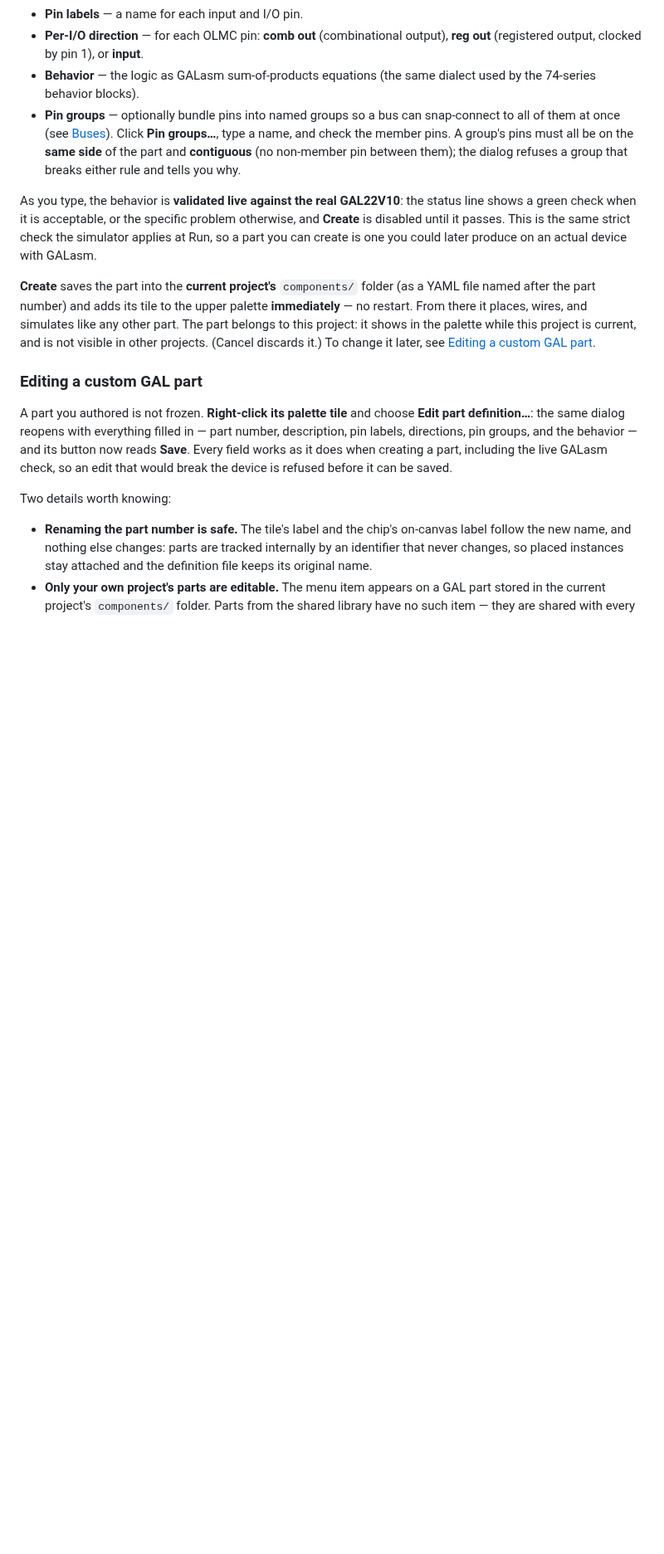
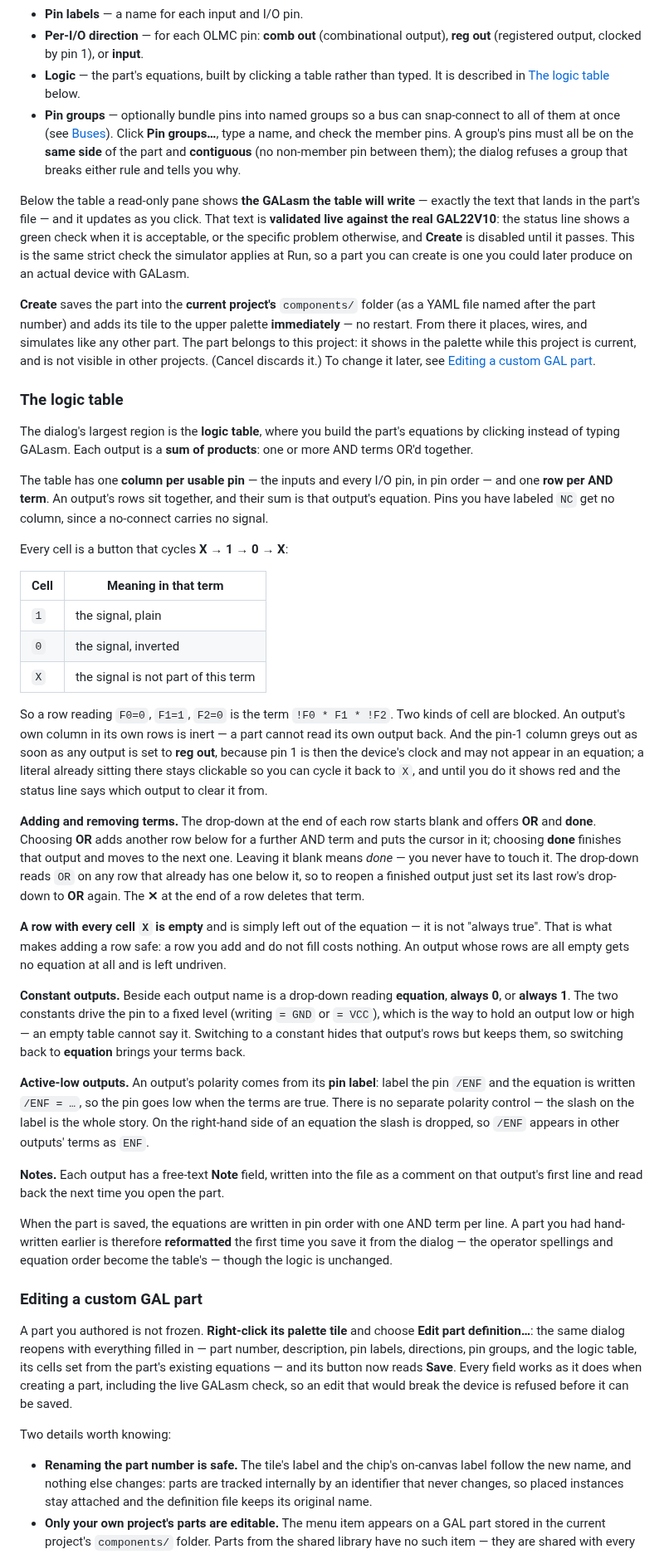
Before and after one commit to gmofishsauce/retrosim, a Markdown page: docs/user.md, the part around one of its changes. Shown at 83% size. Rendered like a GitHub page; blank space fills up the shorter version.

Commit message:
Manual: the GAL logic table, and what a design switch does to the vector panel
Both features are now manually verified by the user, which is what
docs/user.md waits for.

The GAL part sections described a GALasm text field that no longer exists
(FR-066g). A new "The logic table" section, listed in the Contents,
covers the grid itself: a column per usable pin, a row per AND term, the
X/1/0 cell cycle, the two blocked cells (an output's own column, and the
pin-1 clock column once anything is registered -- where a literal already
present stays clickable so it can be cleared), the OR/done drop-down and
the row X, why an all-X row is empty rather than always-true, the
equation / always 0 / always 1 modes, polarity coming from the /NAME pin
label, and the per-output note. The Create section now points at it and
mentions the read-only preview of the GALasm the table will write; the
Edit section says the table opens filled from the part's equations and
lists the four equation-level reasons the dialog can refuse to open,
including the polarity/label mismatch and its /OUT relabel fix. The
blanket "comments are not preserved" claim is corrected: the ; comments
inside the equations survive as the per-output notes.

The test-vector section stated the opposite of what the app now does --
"opening a different design while the panel is open leaves it bound to
the file it started with" -- which was the OQ-002 behavior that wrote one
design's bench over another design's suite. Replaced with the shipped
rule: a design replacement closes the panel, asking Save/Discard/Cancel
when there are unsaved vectors, Cancel abandons the switch entirely, and
rows never follow you from one design to another.

Co-Authored-By: Claude Opus 5 <noreply@anthropic.com>
Claude-Session: https://claude.ai/code/session_01A9kiPJDhBZCQnXpjpwBTmY

```diff
--- a/docs/user.md
+++ b/docs/user.md
@@ -235,8 +235,8 @@ pins 12/24 are ground/power) and collects only what varies between parts:
 - **Pin labels** — a name for each input and I/O pin.
 - **Per-I/O direction** — for each OLMC pin: **comb out** (combinational output),
   **reg out** (registered output, clocked by pin 1), or **input**.
-- **Behavior** — the logic as GALasm sum-of-products equations (the same dialect
-  used by the 74-series behavior blocks).
+- **Logic** — the part's equations, built by clicking a table rather than typed.
+  It is described in [The logic table](#the-logic-table) below.
 - **Pin groups** — optionally bundle pins into named groups so a bus can
   snap-connect to all of them at once (see [Buses](#7-buses)). Click
   **Pin groups…**, type a name, and check the member pins. A group's pins must
@@ -244,11 +244,13 @@ pins 12/24 are ground/power) and collects only what varies between parts:
   between them); the dialog refuses a group that breaks either rule and tells you
   why.
 
-As you type, the behavior is **validated live against the real GAL22V10**: the
-status line shows a green check when it is acceptable, or the specific problem
-otherwise, and **Create** is disabled until it passes. This is the same strict
-check the simulator applies at Run, so a part you can create is one you could
-later produce on an actual device with GALasm.
+Below the table a read-only pane shows **the GALasm the table will write** —
+exactly the text that lands in the part's file — and it updates as you click. That
+text is **validated live against the real GAL22V10**: the status line shows a green
+check when it is acceptable, or the specific problem otherwise, and **Create** is
+disabled until it passes. This is the same strict check the simulator applies at
+Run, so a part you can create is one you could later produce on an actual device
+with GALasm.
 
 **Create** saves the part into the **current project's** `components/` folder (as a
 YAML file named after the part number) and adds its tile to the upper palette
@@ -257,14 +259,74 @@ other part. The part belongs to this project: it shows in the palette while this
 project is current, and is not visible in other projects. (Cancel discards it.) To
 change it later, see [Editing a custom GAL part](#editing-a-custom-gal-part).
 
+### The logic table
+
+The dialog's largest region is the **logic table**, where you build the part's
+equations by clicking instead of typing GALasm. Each output is a **sum of
+products**: one or more AND terms OR'd together.
+
+The table has one **column per usable pin** — the inputs and every I/O pin, in pin
+order — and one **row per AND term**. An output's rows sit together, and their sum
+is that output's equation. Pins you have labeled `NC` get no column, since a
+no-connect carries no signal.
+
+Every cell is a button that cycles **X → 1 → 0 → X**:
+
+| Cell | Meaning in that term |
+|---|---|
+| `1` | the signal, plain |
+| `0` | the signal, inverted |
+| `X` | the signal is not part of this term |
+
+So a row reading `F0=0`, `F1=1`, `F2=0` is the term `!F0 * F1 * !F2`. Two kinds of
+cell are blocked. An output's own column in its own rows is inert — a part cannot
+read its own output back. And the pin-1 column greys out as soon as any output is
+set to **reg out**, because pin 1 is then the device's clock and may not appear in
+an equation; a literal already sitting there stays clickable so you can cycle it
+back to `X`, and until you do it shows red and the status line says which output to
+clear it from.
+
+**Adding and removing terms.** The drop-down at the end of each row starts blank and
+offers **OR** and **done**. Choosing **OR** adds another row below for a further AND
+term and puts the cursor in it; choosing **done** finishes that output and moves to
+the next one. Leaving it blank means *done* — you never have to touch it. The
+drop-down reads `OR` on any row that already has one below it, so to reopen a
+finished output just set its last row's drop-down to **OR** again. The **✕** at the
+end of a row deletes that term.
+
+**A row with every cell `X` is empty** and is simply left out of the equation — it
+is not "always true". That is what makes adding a row safe: a row you add and do not
+fill costs nothing. An output whose rows are all empty gets no equation at all and
+is left undriven.
+
+**Constant outputs.** Beside each output name is a drop-down reading **equation**,
+**always 0**, or **always 1**. The two constants drive the pin to a fixed level
+(writing `= GND` or `= VCC`), which is the way to hold an output low or high — an
+empty table cannot say it. Switching to a constant hides that output's rows but
+keeps them, so switching back to **equation** brings your terms back.
+
+**Active-low outputs.** An output's polarity comes from its **pin label**: label the
+pin `/ENF` and the equation is written `/ENF = …`, so the pin goes low when the
+terms are true. There is no separate polarity control — the slash on the label is
+the whole story. On the right-hand side of an equation the slash is dropped, so
+`/ENF` appears in other outputs' terms as `ENF`.
+
+**Notes.** Each output has a free-text **Note** field, written into the file as a
+comment on that output's first line and read back the next time you open the part.
+
+When the part is saved, the equations are written in pin order with one AND term per
+line. A part you had hand-written earlier is therefore **reformatted** the first
+time you save it from the dialog — the operator spellings and equation order become
+the table's — though the logic is unchanged.
+
 ### Editing a custom GAL part
 
 A part you authored is not frozen. **Right-click its palette tile** and choose
 **Edit part definition…**: the same dialog reopens with everything filled in — part
-number, description, pin labels, directions, pin groups, and the behavior — and its
-button now reads **Save**. Every field works as it does when creating a part,
-including the live GALasm check, so an edit that would break the device is refused
-before it can be saved.
+number, description, pin labels, directions, pin groups, and the logic table, its
+cells set from the part's existing equations — and its button now reads **Save**.
+Every field works as it does when creating a part, including the live GALasm check,
+so an edit that would break the device is refused before it can be saved.
 
 Two details worth knowing:
 
```
Also changed, not shown: other parts of docs/user.md (+34 -11 lines).
